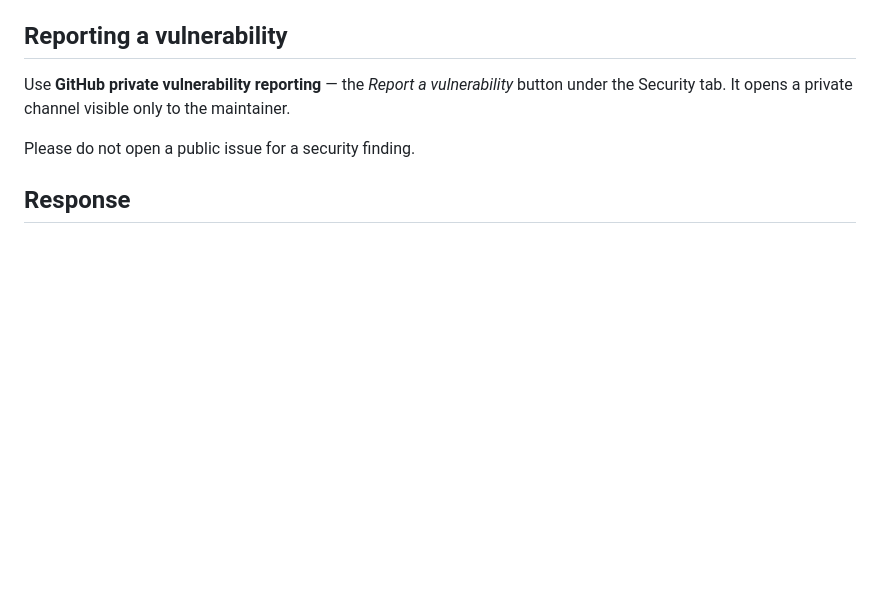
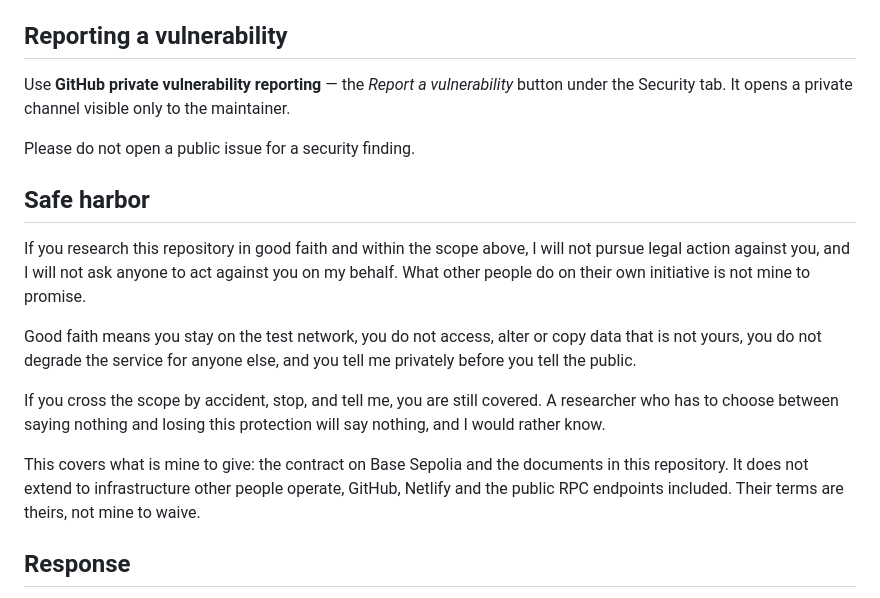
Before and after one commit to avp9-nexus/nexus-art, a Markdown page: SECURITY.md, the part around the change. Drawn GitHub-style; blank space fills up the shorter version.

Commit message:
security: clause safe harbor, bornee a ce qui est a moi
Engagement de ne pas poursuivre une recherche menee de bonne foi dans le perimetre
declare plus haut. Trois choses que la clause dit explicitement, parce qu'une immunite
large promettrait ce qui ne m'appartient pas :

- premiere personne, le depot est tenu par une personne et la page le dit deja ;
- ce que d'autres font de leur propre initiative n'est pas a moi de promettre, ni les
  termes de GitHub, Netlify ou des fournisseurs RPC a moi de lever ;
- un chercheur qui depasse le perimetre par erreur, s'arrete et le signale reste couvert,
  sinon la clause pousse a se taire.

Aucun chiffre, aucune duree, aucun delai : le retrait de l'engagement des sept jours
n'est pas entame.

```diff
--- a/SECURITY.md
+++ b/SECURITY.md
@@ -31,6 +31,24 @@ Use **GitHub private vulnerability reporting** — the *Report a vulnerability*
 the Security tab. It opens a private channel visible only to the maintainer.
 
 Please do not open a public issue for a security finding.
+
+## Safe harbor
+
+If you research this repository in good faith and within the scope above, I will not
+pursue legal action against you, and I will not ask anyone to act against you on my
+behalf. What other people do on their own initiative is not mine to promise.
+
+Good faith means you stay on the test network, you do not access, alter or copy data that
+is not yours, you do not degrade the service for anyone else, and you tell me privately
+before you tell the public.
+
+If you cross the scope by accident, stop, and tell me, you are still covered. A researcher
+who has to choose between saying nothing and losing this protection will say nothing, and
+I would rather know.
+
+This covers what is mine to give: the contract on Base Sepolia and the documents in this
+repository. It does not extend to infrastructure other people operate, GitHub, Netlify and
+the public RPC endpoints included. Their terms are theirs, not mine to waive.
 
 ## Response
 
```
